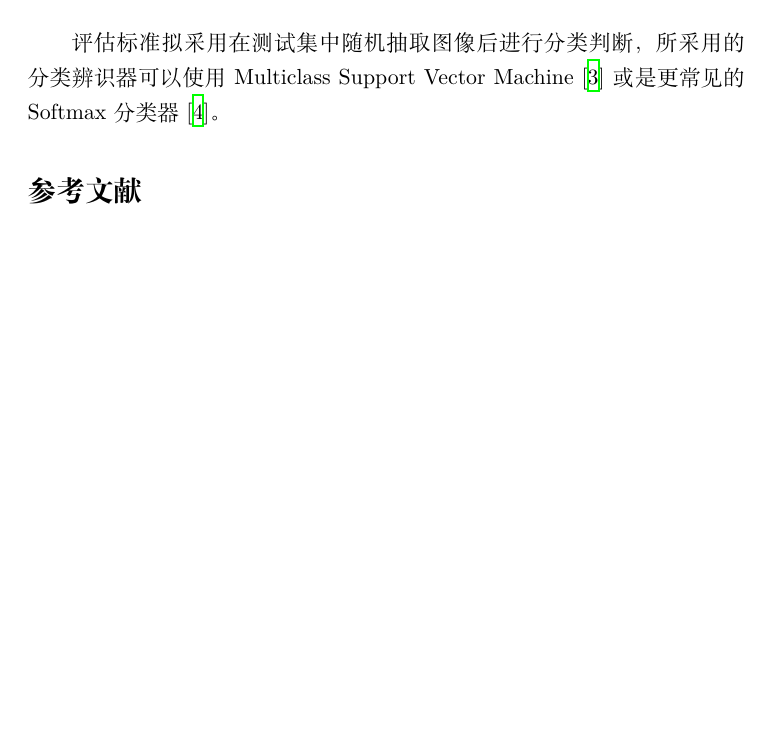
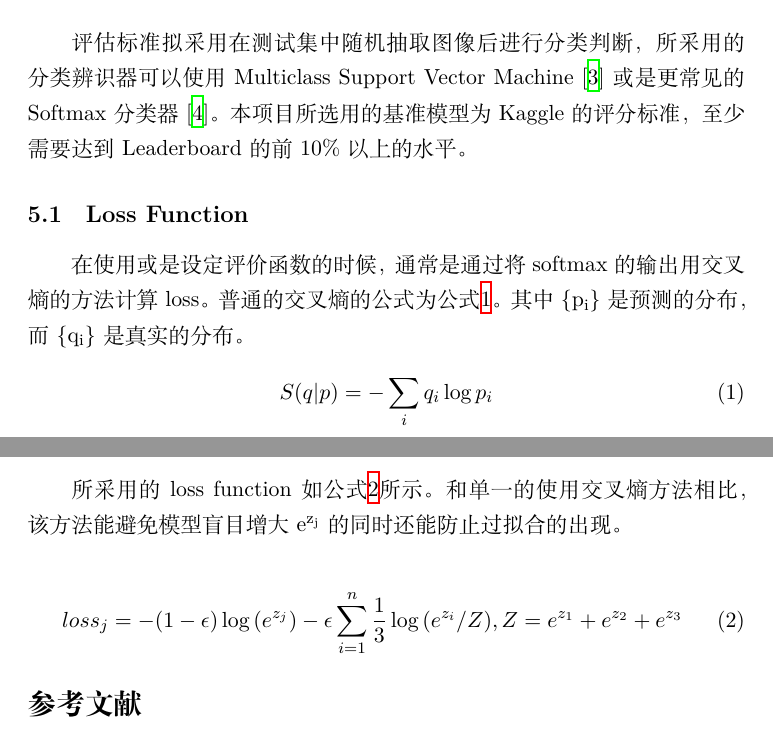
Before and after one commit to tomcattiger1230/udacity_homework, a LaTeX document (Capstone/proposal.tex): part of page 2 of 3 before the commit and two parts of pages 3 and 4 of 4 after it, the two joined at a grey line, cut so that both start at the same text, the shorter picture padded with empty space. Compiled offline with XeLaTeX; a missing font is replaced by an installed copy or a similar font.

Commit message:
edit the proposal

```diff
--- a/Capstone/proposal.tex
+++ b/Capstone/proposal.tex
@@ -47,6 +59,22 @@
 \section{评估标准}
-\label{sec:orgfff231d}
-评估标准拟采用在测试集中随机抽取图像后进行分类判断，所采用的分类辨识器可以使用Multiclass Support Vector Machine \cite{Kung2014} 或是更常见的Softmax分类器 \cite{QiWangLiu2017}。
+\label{sec:orga031eb5}
+评估标准拟采用在测试集中随机抽取图像后进行分类判断，所采用的分类辨识器可以使用Multiclass Support Vector Machine \cite{Kung2014} 或是更常见的Softmax分类器 \cite{QiWangLiu2017}。 本项目所选用的基准模型为Kaggle的评分标准，至少需要达到Leaderboard的前10\%以上的水平。
+
+\subsection{Loss Function}
+\label{sec:org782b769}
+在使用或是设定评价函数的时候，通常是通过将softmax的输出用交叉熵的方法计算loss。普通的交叉熵的公式为公式\ref{eq:crossE}。其中\{p\(_{\text{i}}\)\}是预测的分布，而\{q\(_{\text{i}}\)\}是真实的分布。
+\begin{equation}
+\label{eq:crossE}
+S(q|p) = -\sum_i q_i \log{p_i}
+\end{equation}
+
+所采用的loss function如公式\ref{eq:lossF}所示。和单一的使用交叉熵方法相比，该方法能避免模型盲目增大e\(^{\text{z}_{\text{j}}}\)的同时还能防止过拟合的出现。
+
+\begin{equation}
+\label{eq:lossF}
+loss_j = - (1-\epsilon)\log{(e^{z_j})} - \epsilon \sum_{i=1}^n \frac{1}{3} \log{(e^{z_i}/Z)}, Z=e^{z_1}+ e^{z_2}+e^{z_3}
+\end{equation}
+
 
 \bibliography{../../../../LibData/Bibliography/bib}
 
```
Also changed, not shown: Capstone/proposal.bbl, Capstone/proposal.pdf, Capstone/proposal.tex (30 more changed lines), 2 other files.
